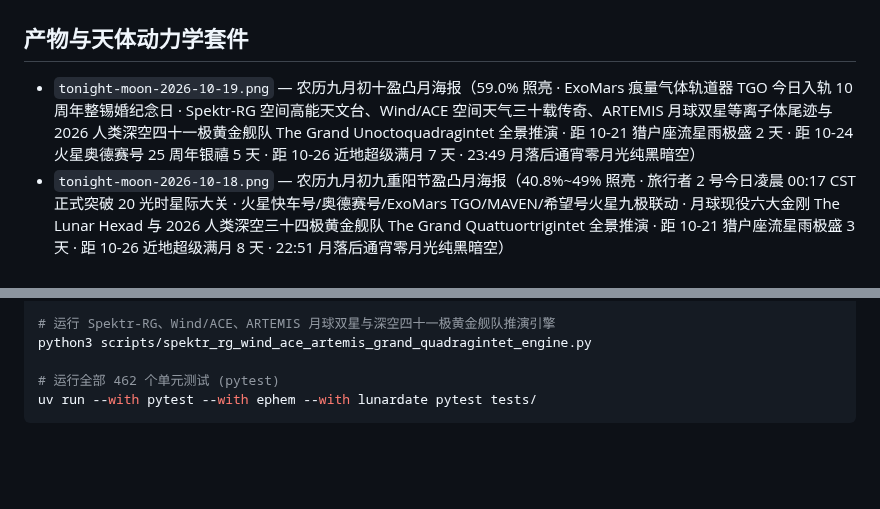
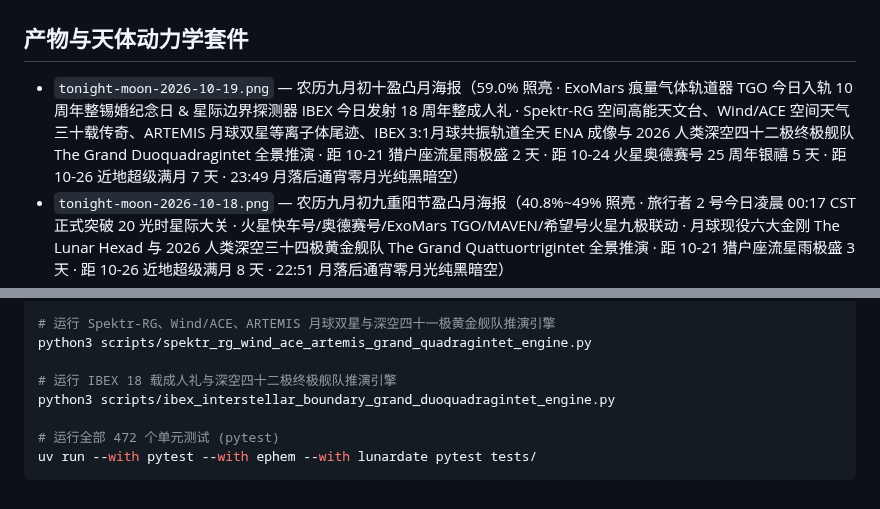
Before and after one commit to Hoshi0919/tonight-sky, a Markdown page: README.md, 2 parts joined by grey strips. Drawn GitHub-style; blank space fills up the shorter version.

Commit message:
feat: IBEX 18th anniversary, 3:1 lunar resonance, ENA charge exchange & Grand Duoquadragintet 42-probe fleet (472 tests pass)

````diff
--- a/README.md
+++ b/README.md
@@ -19,7 +19,7 @@
 
 ## 产物与天体动力学套件
 
-- `tonight-moon-2026-10-19.png` — 农历九月初十盈凸月海报（59.0% 照亮 · ExoMars 痕量气体轨道器 TGO 今日入轨 10 周年整锡婚纪念日 · Spektr-RG 空间高能天文台、Wind/ACE 空间天气三十载传奇、ARTEMIS 月球双星等离子体尾迹与 2026 人类深空四十一极黄金舰队 The Grand Unoctoquadragintet 全景推演 · 距 10-21 猎户座流星雨极盛 2 天 · 距 10-24 火星奥德赛号 25 周年银禧 5 天 · 距 10-26 近地超级满月 7 天 · 23:49 月落后通宵零月光纯黑暗空）
+- `tonight-moon-2026-10-19.png` — 农历九月初十盈凸月海报（59.0% 照亮 · ExoMars 痕量气体轨道器 TGO 今日入轨 10 周年整锡婚纪念日 & 星际边界探测器 IBEX 今日发射 18 周年整成人礼 · Spektr-RG 空间高能天文台、Wind/ACE 空间天气三十载传奇、ARTEMIS 月球双星等离子体尾迹、IBEX 3:1月球共振轨道全天 ENA 成像与 2026 人类深空四十二极终极舰队 The Grand Duoquadragintet 全景推演 · 距 10-21 猎户座流星雨极盛 2 天 · 距 10-24 火星奥德赛号 25 周年银禧 5 天 · 距 10-26 近地超级满月 7 天 · 23:49 月落后通宵零月光纯黑暗空）
 - `tonight-moon-2026-10-18.png` — 农历九月初九重阳节盈凸月海报（40.8%~49% 照亮 · 旅行者 2 号今日凌晨 00:17 CST 正式突破 20 光时星际大关 · 火星快车号/奥德赛号/ExoMars TGO/MAVEN/希望号火星九极联动 · 月球现役六大金刚 The Lunar Hexad 与 2026 人类深空三十四极黄金舰队 The Grand Quattuortrigintet 全景推演 · 距 10-21 猎户座流星雨极盛 3 天 · 距 10-26 近地超级满月 8 天 · 22:51 月落后通宵零月光纯黑暗空）
 - `tonight-moon-2026-10-17.png` — 农历九月初八上弦月海报（39.0% 照亮 · 日地关系天文台 STEREO-A 20 周年日心超前漂移轨道天体力学、CME 3D 立体视觉重构、太阳远背面 5.2 天超前预警、SECCHI 空间光学与 2026 人类深空二十五极黄金舰队 The Grand Quinvigintet 全景推演 · 旅行者 2 号 20 光时终极跨越今晚 4 小时后准时冲线 · 距 10-21 猎户座流星雨极盛 4 天 · 距 10-26 近地超级满月 9 天 · 21:54 月落后通宵零月光纯黑暗空）
 - `tonight-moon-2026-10-16.png` — 农历九月初七蛾眉月海报（31.0% 照亮 · 太阳轨道飞行器 Solar Orbiter 黄道外极区发电机动力学、520°C 骨黑热障与 2026 人类深空十五极黄金舰队 The Grand Sedecet 全景推演 · 倒计时 69 天平安夜迎来 VGA5 开启 24° 极区新时代 · 距 10-21 猎户座流星雨极盛 5 天 · 距 10-26 近地超级满月 10 天 · 通宵零月光纯黑暗空）
@@ -175,6 +176,9 @@ python3 scripts/dscovr_aditya_l1_grand_hexatrigintet_engine.py
 # 运行 Spektr-RG、Wind/ACE、ARTEMIS 月球双星与深空四十一极黄金舰队推演引擎
 python3 scripts/spektr_rg_wind_ace_artemis_grand_quadragintet_engine.py
 
-# 运行全部 462 个单元测试 (pytest)
+# 运行 IBEX 18 载成人礼与深空四十二极终极舰队推演引擎
+python3 scripts/ibex_interstellar_boundary_grand_duoquadragintet_engine.py
+
+# 运行全部 472 个单元测试 (pytest)
 uv run --with pytest --with ephem --with lunardate pytest tests/
 ```
````
Also changed, not shown: other parts of README.md (+1 -0 lines), tonight-moon-2026-10-19.png, 6 other files.
